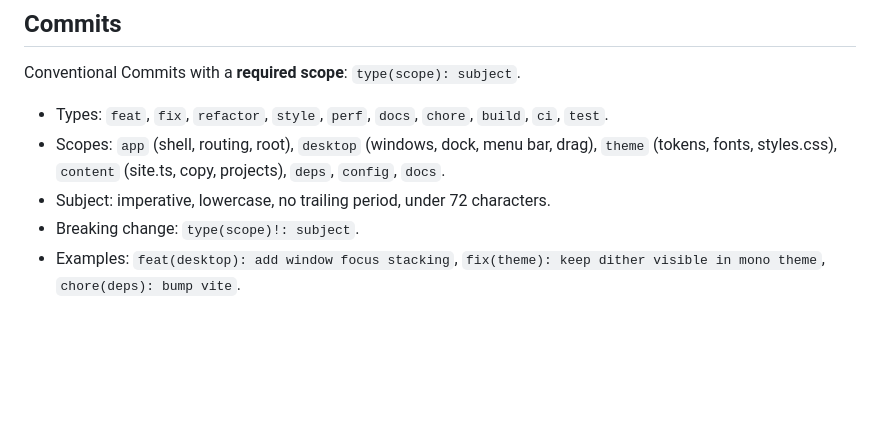
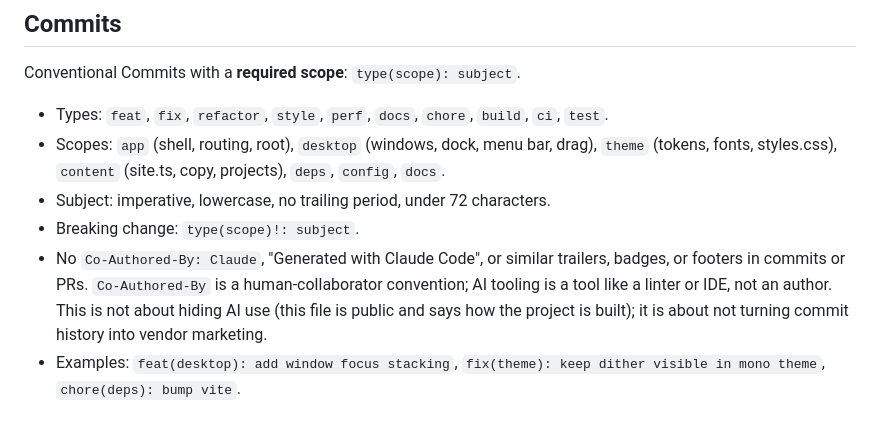
Before and after one commit to tompiarulli/portfolio, a Markdown page: CLAUDE.md, the part around the change. Drawn GitHub-style; blank space fills up the shorter version.

Commit message:
docs(config): forbid AI attribution trailers in commits

```diff
--- a/CLAUDE.md
+++ b/CLAUDE.md
@@ -23,6 +23,7 @@ Conventional Commits with a **required scope**: `type(scope): subject`.
 - Scopes: `app` (shell, routing, root), `desktop` (windows, dock, menu bar, drag), `theme` (tokens, fonts, styles.css), `content` (site.ts, copy, projects), `deps`, `config`, `docs`.
 - Subject: imperative, lowercase, no trailing period, under 72 characters.
 - Breaking change: `type(scope)!: subject`.
+- No `Co-Authored-By: Claude`, "Generated with Claude Code", or similar trailers, badges, or footers in commits or PRs. `Co-Authored-By` is a human-collaborator convention; AI tooling is a tool like a linter or IDE, not an author. This is not about hiding AI use (this file is public and says how the project is built); it is about not turning commit history into vendor marketing.
 - Examples: `feat(desktop): add window focus stacking`, `fix(theme): keep dither visible in mono theme`, `chore(deps): bump vite`.
 
 ## Layout
```
